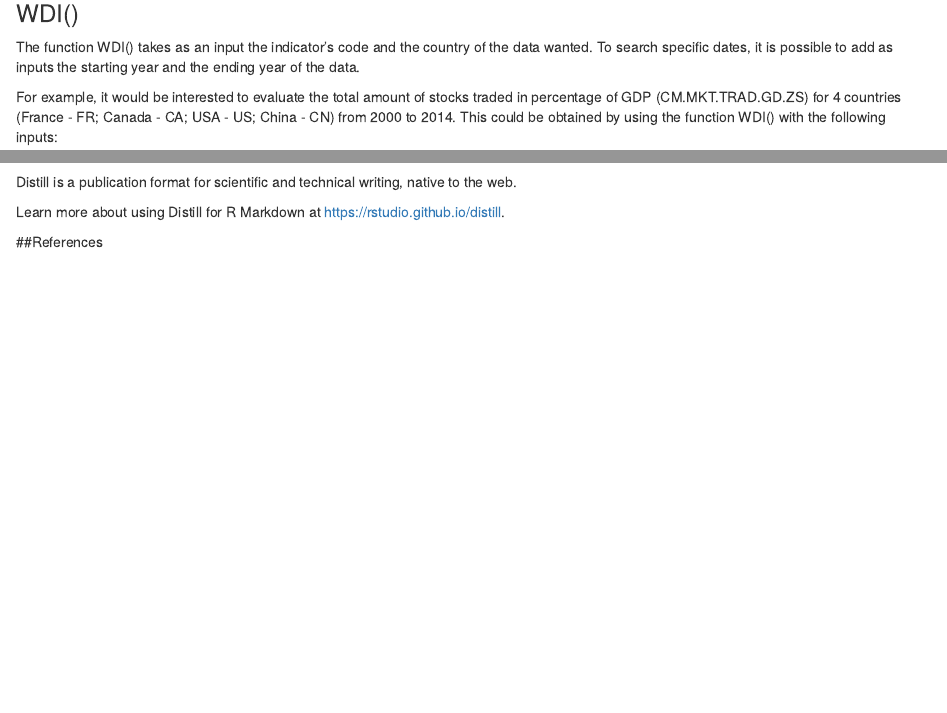
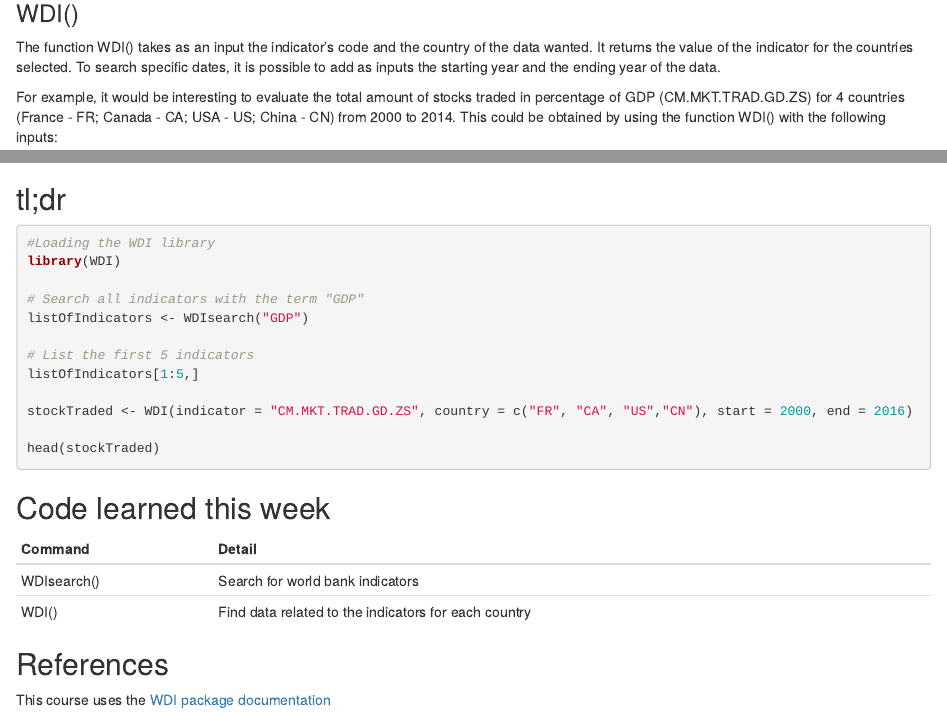
Before and after one commit to SKEMA-Global-Lab-in-AI/sqs_databases_packages, an R Markdown document (API_tutoriels/API_Expersso.Rmd): the page in a window 1100 px wide, from 860 px down before the commit and from 840 px down after it, so that both start at the same text, and a second part further down, joined at a grey line. Rendered offline with R 4.5, knitr and Pandoc, with nearby package versions; drawn as R Markdown's standard HTML page in place of the format the file asks for; some code elsewhere in the file could not run offline.

Commit message:
API Expersso

````diff
--- a/API_tutoriels/API_Expersso.Rmd
+++ b/API_tutoriels/API_Expersso.Rmd
@@ -5,9 +4,7 @@ description: |
-  Access online data through the WDI API.
+description: Access online data through the WDI API.
 authors:
-  - name: Alexandre Lanctôt-Laurin
-          Renaud Gironne
-          Rémi Rocheleau
-    url: https://example.com/norajones
+  - name: Thierry Warin
+    url: https://www.nuance-r.com/principalInvestigator.html
     affiliation: SKEMA Business School (Raleigh, NC)
     affiliation_url: https://www.skema-bs.fr/campus/campus-raleigh
 date: "`r Sys.Date()`"
@@ -15,7 +12,7 @@ output:
   distill::distill_article:
     toc: true
     toc_depth : 4
-#bibliography: virtualCampus.bib
+bibliography: virtualCampus.bib
 ---
 
 ```{r setup, include=FALSE}
@@ -59,9 +57,9 @@ listOfIndicators[1:5,]
 
 ### WDI()
 
-The function WDI() takes as an input the indicator's code and the country of the data wanted. To search specific dates, it is possible to add as inputs the starting year and the ending year of the data.
+The function WDI() takes as an input the indicator's code and the country of the data wanted. It returns the value of the indicator for the countries selected. To search specific dates, it is possible to add as inputs the starting year and the ending year of the data.
 
-For example, it would be interested to evaluate the total amount of stocks traded in percentage of GDP (CM.MKT.TRAD.GD.ZS) for 4 countries (France - FR; Canada - CA; USA - US; China - CN) from 2000 to 2014. This could be obtained by using the function WDI() with the following inputs:
+For example, it would be interesting to evaluate the total amount of stocks traded in percentage of GDP (CM.MKT.TRAD.GD.ZS) for 4 countries (France - FR; Canada - CA; USA - US; China - CN) from 2000 to 2014. This could be obtained by using the function WDI() with the following inputs:
 
 * __indicator__ = "CM.MKT.TRAD.GD.ZS"
 * __country__ = c("FR", "CA", "US","CN")
@@ -75,10 +73,30 @@ stockTraded <- WDI(indicator = "CM.MKT.TRAD.GD.ZS", country = c("FR", "CA", "US"
 head(stockTraded)
 ```
 
+## tl;dr
 
+```{r, eval=FALSE, message=FALSE, warning=FALSE}
+#Loading the WDI library
+library(WDI)
 
-Distill is a publication format for scientific and technical writing, native to the web.
+# Search all indicators with the term "GDP"
+listOfIndicators <- WDIsearch("GDP")
 
-Learn more about using Distill for R Markdown at <https://rstudio.github.io/distill>.
+# List the first 5 indicators
+listOfIndicators[1:5,]
 
-##References
+stockTraded <- WDI(indicator = "CM.MKT.TRAD.GD.ZS", country = c("FR", "CA", "US","CN"), start = 2000, end = 2016)
+
+head(stockTraded)
+```
+
+## Code learned this week
+
+| **Command** | **Detail** |
+| ------------------------------ | ----------------------------------  |
+| WDIsearch() | Search for world bank indicators |
+| WDI() | Find data related to the indicators for each country |
+
+## References
+
+This course uses the [WDI package documentation](https://www.r-project.org/nosvn/pandoc/WDI.html)
````
Also changed, not shown: API_tutoriels/API_Expersso.Rmd (6 more changed lines).
